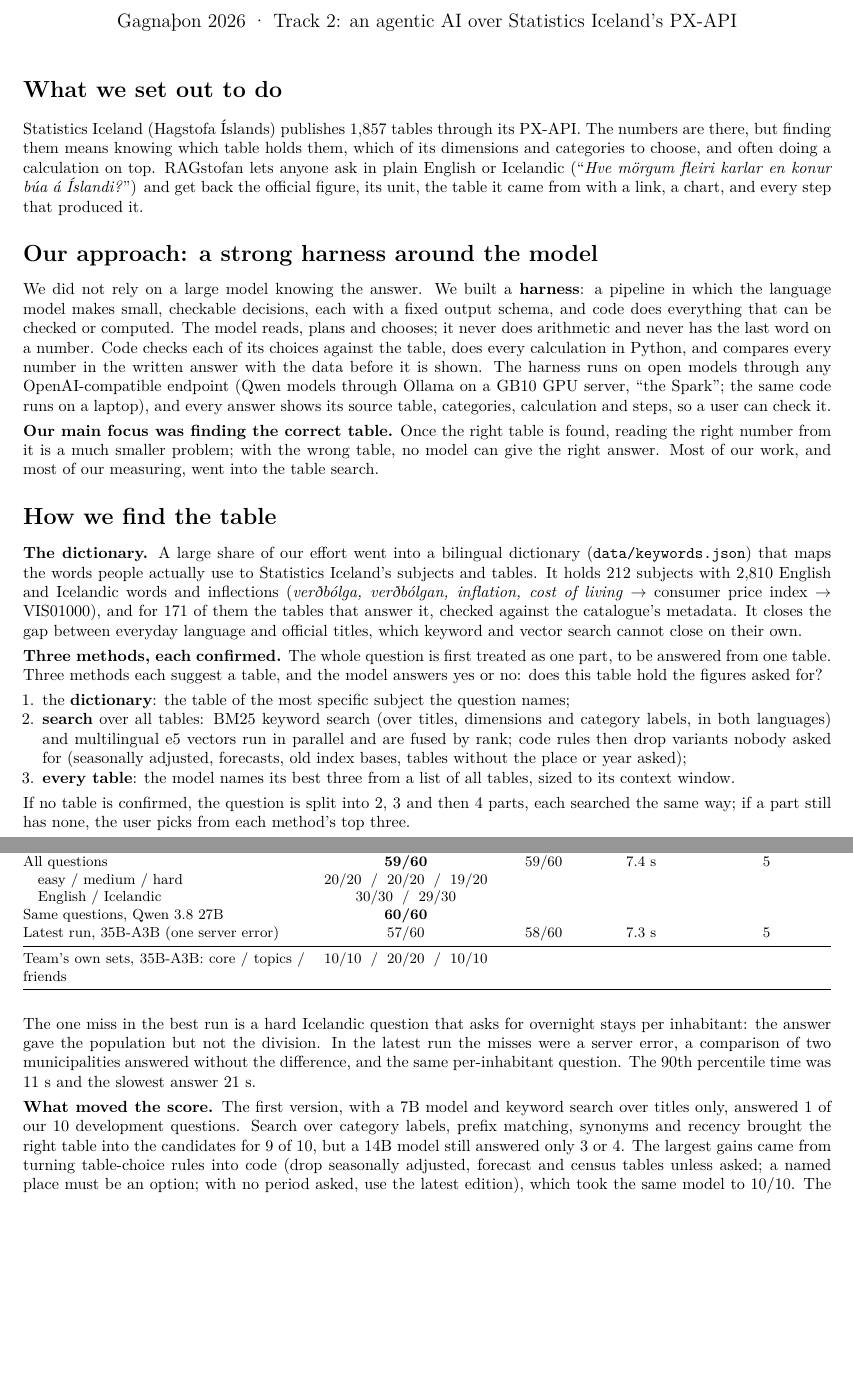
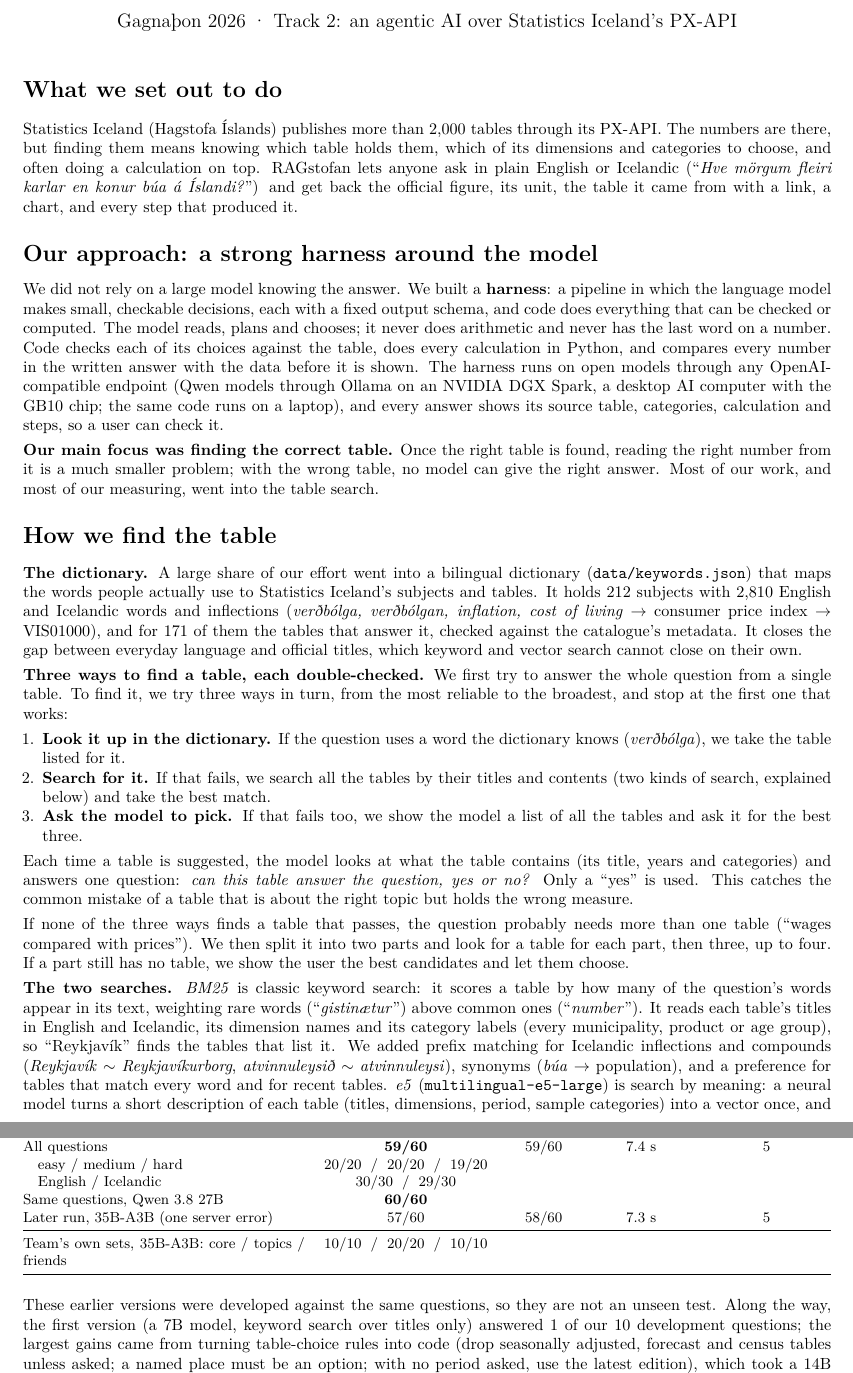
Before and after one commit to alexandersvafdal/RAGstofan_datathon2026, a LaTeX document (docs/report/ragstofan_report.tex): two parts of pages 1 and 2 of 3 before the commit and two parts of pages 1 and 3 of 3 after it, joined at a grey line, cut so that both start at the same text, the shorter picture padded with empty space. Compiled offline with pdfLaTeX.

Commit message:
Report and README: final-system results, plain-language table finding, BM25 and e5 explained, DGX Spark
- Results: the submitted system on 10 random organiser questions (8 right answers, 1 wrong, right table for 9);
  the earlier versions' table kept and labelled as earlier, developed against the same questions.
- How a table is found, in plain words: dictionary, then search, then the model picks from all tables; each
  suggestion checked with a yes/no; split into more parts only when none passes.
- What BM25 (keyword search) and e5 (search by meaning) are, and why both are merged.
- Statistics Iceland publishes more than 2,000 tables; the server is an NVIDIA DGX Spark (GB10).

Co-Authored-By: Claude Opus 5.5 <noreply@anthropic.com>

```diff
--- a/docs/report/ragstofan_report.tex
+++ b/docs/report/ragstofan_report.tex
@@ -32,7 +32,7 @@
 
 \section*{What we set out to do}
 
-Statistics Iceland (Hagstofa Íslands) publishes 1,857 tables through its PX-API. The numbers are there, but finding
+Statistics Iceland (Hagstofa Íslands) publishes more than 2,000 tables through its PX-API. The numbers are there, but finding
 them means knowing which table holds them, which of its dimensions and categories to choose, and often doing a
 calculation on top. RAGstofan lets anyone ask in plain English or Icelandic (``\emph{Hve mörgum fleiri karlar en
 konur búa á Íslandi?}'') and get back the official figure, its unit, the table it came from with a link, a chart,
@@ -45,7 +45,7 @@ model makes small, checkable decisions, each with a fixed output schema, and cod
 checked or computed. The model reads, plans and chooses; it never does arithmetic and never has the last word on a
 number. Code checks each of its choices against the table, does every calculation in Python, and compares every
 number in the written answer with the data before it is shown. The harness runs on open models through any
-OpenAI-compatible endpoint (Qwen models through Ollama on a GB10 GPU server, ``the Spark''; the same code runs on a
+OpenAI-compatible endpoint (Qwen models through Ollama on an NVIDIA DGX Spark, a desktop AI computer with the GB10 chip; the same code runs on a
 laptop), and every answer shows its source table, categories, calculation and steps, so a user can check it.
 
 \textbf{Our main focus was finding the correct table.} Once the right table is found, reading the right number from
@@ -61,15 +61,30 @@ consumer price index $\rightarrow$ VIS01000), and for 171 of them the tables tha
 catalogue's metadata. It closes the gap between everyday language and official titles, which keyword and vector
 search cannot close on their own.
 
-\textbf{Three methods, each confirmed.} The whole question is first treated as one part, to be answered from one
-table. Three methods each suggest a table, and the model answers yes or no: does this table hold the figures asked
-for?
+\textbf{Three ways to find a table, each double-checked.} We first try to answer the whole question from a single
+table. To find it, we try three ways in turn, from the most reliable to the broadest, and stop at the first one that
+works:
 \begin{enumerate}
-  \item the \textbf{dictionary}: the table of the most specific subject the question names;
-  \item \textbf{search} over all tables: BM25 keyword search (over titles, dimensions and category labels, in both
-        languages) and multilingual e5 vectors run in parallel and are fused by rank; code rules then drop variants
-        nobody asked for (seasonally adjusted, forecasts, old index bases, tables without the place or year asked);
-  \item \textbf{every table}: the model names its best three from a list of all tables, sized to its context window.
+  \item \textbf{Look it up in the dictionary.} If the question uses a word the dictionary knows (\emph{verðbólga}),
+        we take the table listed for it.
+  \item \textbf{Search for it.} If that fails, we search all the tables by their titles and contents (two kinds of
+        search, explained below) and take the best match.
+  \item \textbf{Ask the model to pick.} If that fails too, we show the model a list of all the tables and ask it for
+        the best three.
 \end{enumerate}
-If no table is confirmed, the question is split into 2, 3 and then 4 parts, each searched the same way; if a part
-still has none, the user picks from each method's top three.
+Each time a table is suggested, the model looks at what the table contains (its title, years and categories) and
+answers one question: \emph{can this table answer the question, yes or no?} Only a ``yes'' is used. This catches
+the common mistake of a table that is about the right topic but holds the wrong measure.
+
+If none of the three ways finds a table that passes, the question probably needs more than one table (``wages
+compared with prices''). We then split it into two parts and look for a table for each part, then three, up to four.
+If a part still has no table, we show the user the best candidates and let them choose.
+
+\textbf{The two searches.} \emph{BM25} is classic keyword search: it scores a table by how many of the question's
+words appear in its text, weighting rare words (``\emph{gistinætur}'') above common ones (``\emph{number}''). It reads
+each table's titles in English and Icelandic, its dimension names and its category labels (every municipality,
+product or age group), so ``Reykjavík'' finds the tables that list it. We added prefix matching for Icelandic
+inflections and compounds (\emph{Reykjavík} $\sim$ \emph{Reykjavíkurborg}, \emph{atvinnuleysið} $\sim$ \emph{atvinnuleysi}), synonyms (\emph{búa} $\rightarrow$ population), and a
+preference for tables that match every word and for recent tables. \emph{e5} (\texttt{multilingual-e5-large}) is
+search by meaning: a neural model turns a short description of each table (titles, dimensions, period, sample
+categories) into a vector once, and the question into a vector each time; the tables whose vectors lie closest are the
```
Also changed, not shown: README.md, docs/report/ragstofan_report.pdf, docs/report/ragstofan_report.tex (56 more changed lines).
